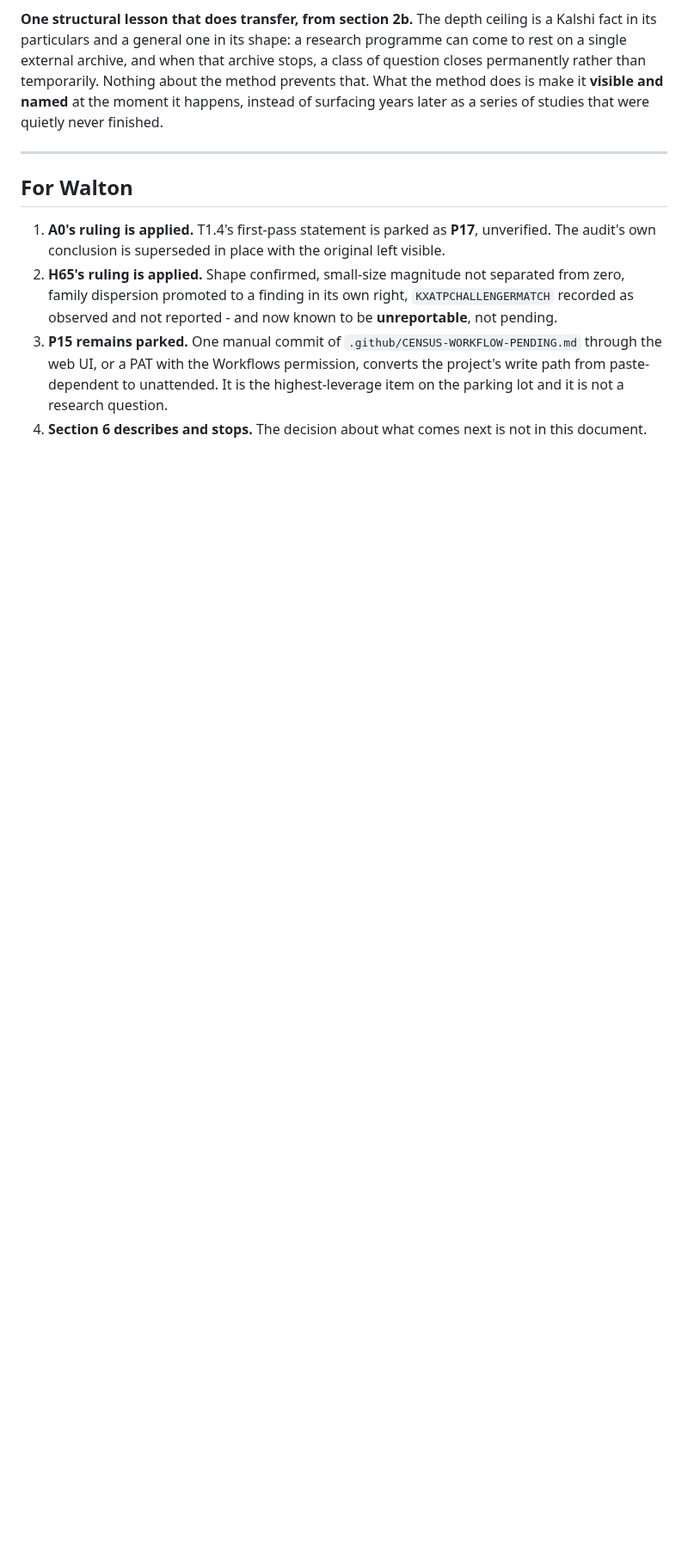
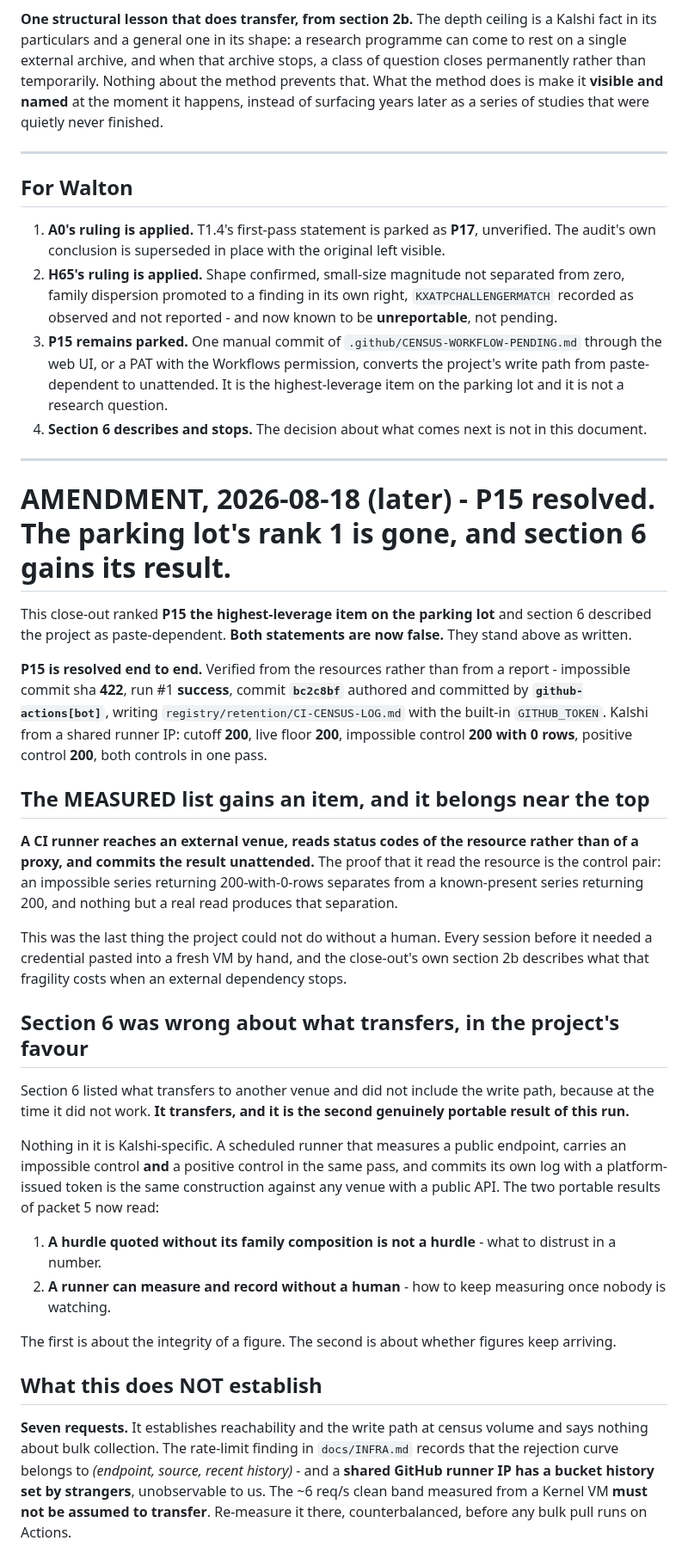
Before and after one commit to waltywalty/smart-money, a Markdown page: CLOSEOUT-2026-08-18.md, the part around one of its changes. Shown at 86% size. Drawn GitHub-style; blank space fills up the shorter version.

Commit message:
CLOSEOUT amendment: P15 resolved, parking lot re-ranked, the write path added to what transfers

```diff
--- a/CLOSEOUT-2026-08-18.md
+++ b/CLOSEOUT-2026-08-18.md
@@ -302,3 +302,52 @@ quietly never finished.
    paste-dependent to unattended. It is the highest-leverage item on the parking lot and it is not a
    research question.
 4. **Section 6 describes and stops.** The decision about what comes next is not in this document.
+
+---
+
+# AMENDMENT, 2026-08-18 (later) - P15 resolved. The parking lot's rank 1 is gone, and section 6 gains its result.
+
+This close-out ranked **P15 the highest-leverage item on the parking lot** and section 6 described
+the project as paste-dependent. **Both statements are now false.** They stand above as written.
+
+**P15 is resolved end to end.** Verified from the resources rather than from a report - impossible
+commit sha **422**, run #1 **success**, commit **`bc2c8bf`** authored and committed by
+**`github-actions[bot]`**, writing `registry/retention/CI-CENSUS-LOG.md` with the built-in
+`GITHUB_TOKEN`. Kalshi from a shared runner IP: cutoff **200**, live floor **200**, impossible
+control **200 with 0 rows**, positive control **200**, both controls in one pass.
+
+## The MEASURED list gains an item, and it belongs near the top
+
+**A CI runner reaches an external venue, reads status codes of the resource rather than of a proxy,
+and commits the result unattended.** The proof that it read the resource is the control pair: an
+impossible series returning 200-with-0-rows separates from a known-present series returning 200, and
+nothing but a real read produces that separation.
+
+This was the last thing the project could not do without a human. Every session before it needed a
+credential pasted into a fresh VM by hand, and the close-out's own section 2b describes what that
+fragility costs when an external dependency stops.
+
+## Section 6 was wrong about what transfers, in the project's favour
+
+Section 6 listed what transfers to another venue and did not include the write path, because at the
+time it did not work. **It transfers, and it is the second genuinely portable result of this run.**
+
+Nothing in it is Kalshi-specific. A scheduled runner that measures a public endpoint, carries an
+impossible control **and** a positive control in the same pass, and commits its own log with a
+platform-issued token is the same construction against any venue with a public API. The two
+portable results of packet 5 now read:
+
+1. **A hurdle quoted without its family composition is not a hurdle** - what to distrust in a number.
+2. **A runner can measure and record without a human** - how to keep measuring once nobody is watching.
+
+The first is about the integrity of a figure. The second is about whether figures keep arriving.
+
+## What this does NOT establish
+
+**Seven requests.** It establishes reachability and the write path at census volume and says nothing
+about bulk collection. The rate-limit finding in `docs/INFRA.md` records that the rejection curve
+belongs to *(endpoint, source, recent history)* - and a **shared GitHub runner IP has a bucket
+history set by strangers**, unobservable to us. The ~6 req/s clean band measured from a Kernel VM
+**must not be assumed to transfer**. Re-measure it there, counterbalanced, before any bulk pull runs
+on Actions.
+
```
Also changed, not shown: other parts of CLOSEOUT-2026-08-18.md (+24 -0 lines).
